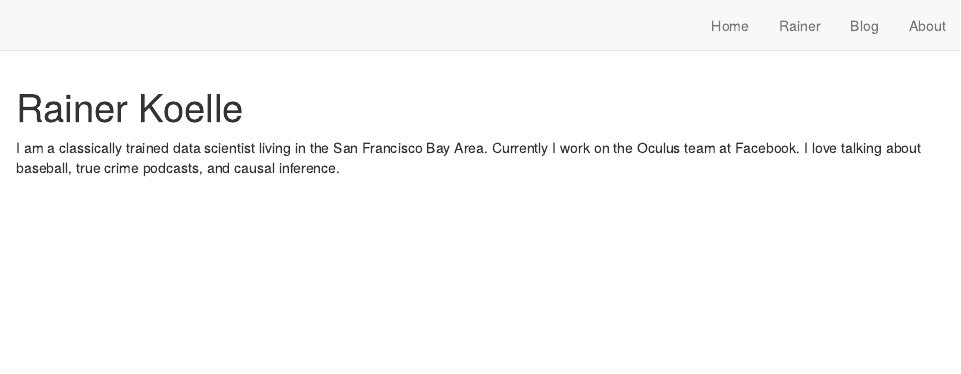
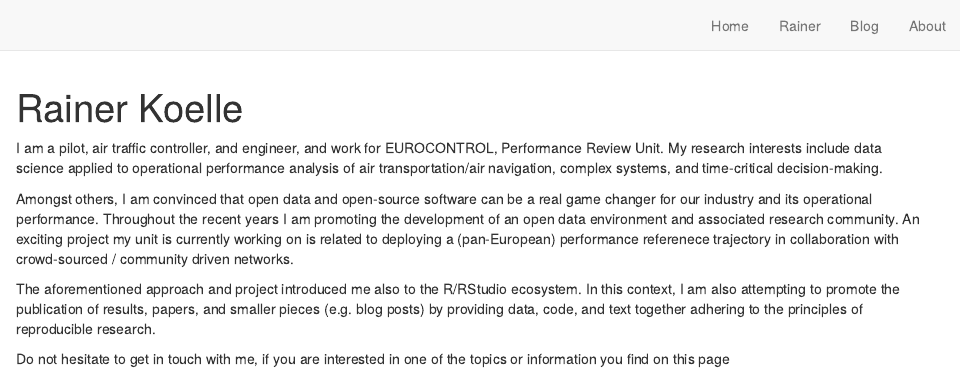
Before and after one commit to rainer-rq-koelle/rqkoelle2, an R Markdown document (about_rq.Rmd): the page in a window 1100 px wide, from its top. Rendered offline with R 4.5, knitr and Pandoc, with nearby package versions; drawn as R Markdown's standard HTML page in place of the format the file asks for.

Commit message:
sort of initial launch

```diff
--- a/about_rq.Rmd
+++ b/about_rq.Rmd
@@ -4,8 +5,8 @@ image: "tobi.jpg"
 links:
   - label: LinkedIn
-    url: "https://linkedin.com/"
-  - label: Twitter
-    url: "https://twitter.com/"
+    url: "https://www.linkedin.com/in/rqkoelle/"
+#  - label: Twitter
+#    url: "https://twitter.com/"
   - label: GitHub
     url: "https://github.com/"
   - label: Email
@@ -14,6 +15,11 @@ output:
   postcards::trestles
 ---
 
-I am a classically trained data scientist living in the San Francisco Bay Area.
-Currently I work on the Oculus team at Facebook. I love talking about baseball,
-true crime podcasts, and causal inference.
+I am a pilot, air traffic controller, and engineer, and work for EUROCONTROL, Performance Review Unit.
+My research interests include data science applied to operational performance analysis of air transportation/air navigation, complex systems, and time-critical decision-making.
+
+Amongst others, I am convinced that open data and open-source software can be a real game changer for our industry and its operational performance. Throughout the recent years I am promoting the development of an open data environment and associated research community. An exciting project my unit is currently working on is related to deploying a (pan-European) performance referenece trajectory in collaboration with crowd-sourced / community driven networks.
+
+The aforementioned approach and project introduced me also to the R/RStudio ecosystem. In this context, I am also attempting to promote the publication of results, papers, and smaller pieces (e.g. blog posts) by providing data, code, and text together adhering to the principles of reproducible research.
+
+Do not hesitate to get in touch with me, if you are interested in one of the topics or information you find on this page
```
Also changed, not shown: index.Rmd (+11 -0 lines), docs/search.json, pic_rq-and-stitch.jpg (added), rq-and-stitch-cropped.png (added), rq-shots-combined.png (added), about_rq.Rmd (5 more changed lines), 7 other files.
